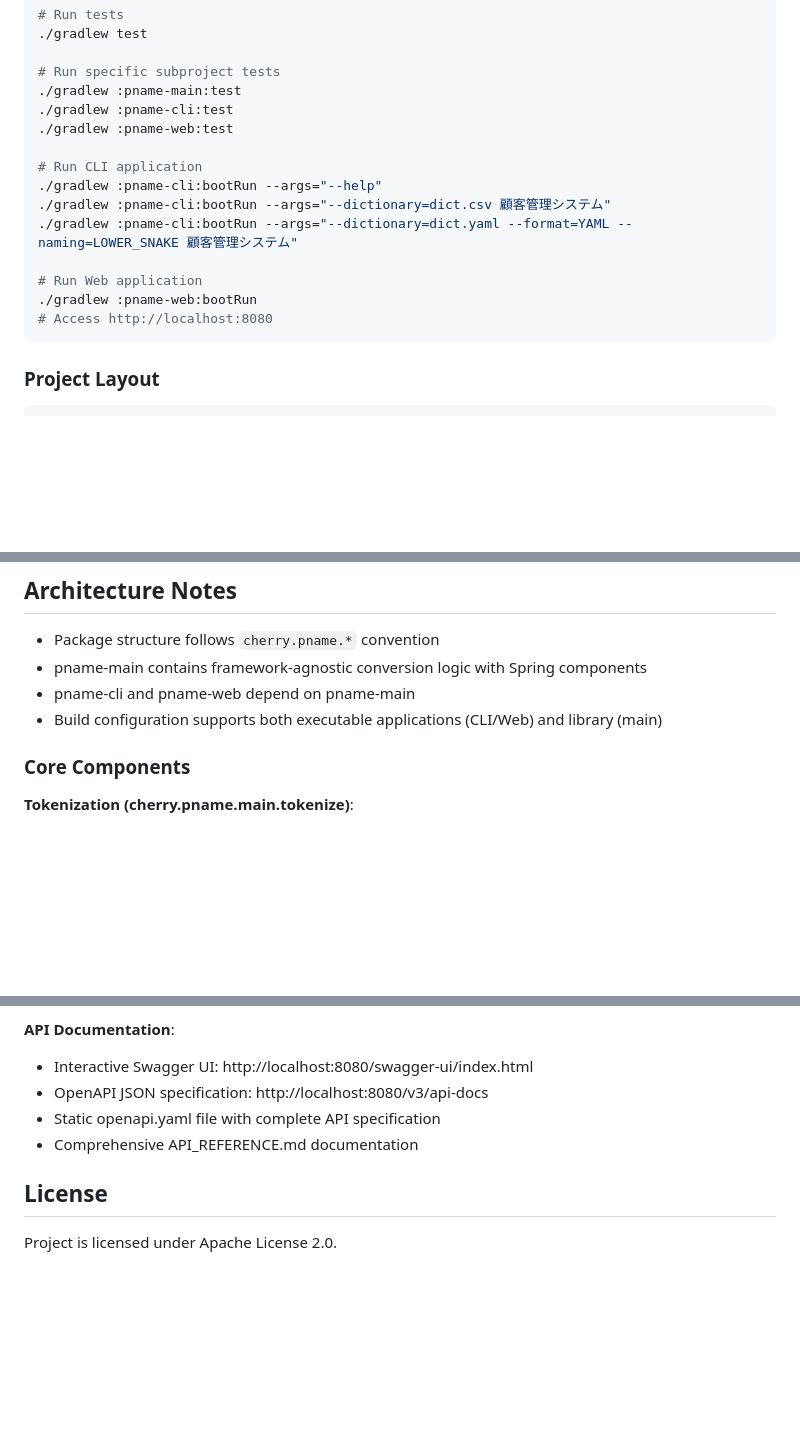
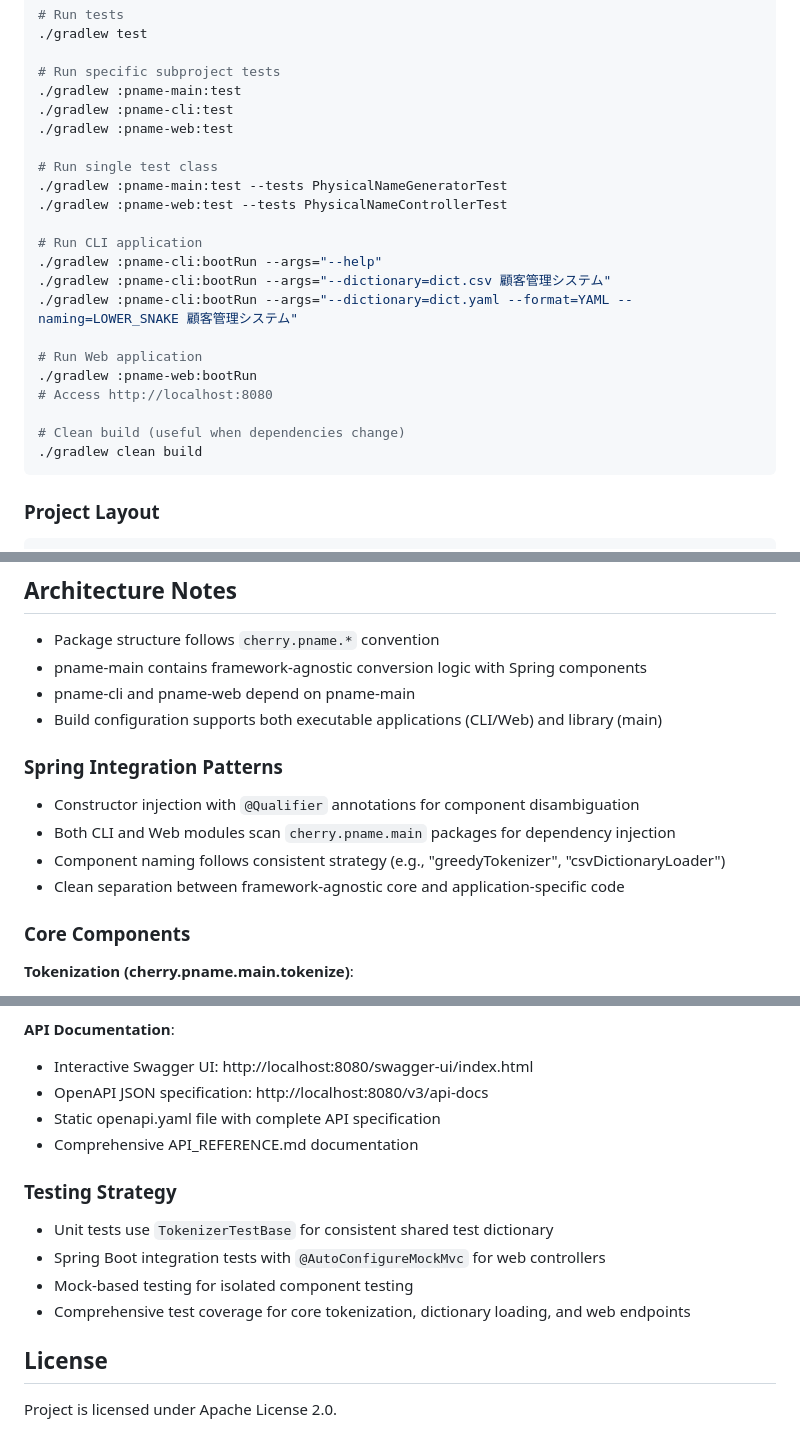
Before and after one commit to agwlvssainokuni/java-pname, a Markdown page: CLAUDE.md, 3 parts joined by grey strips. Rendered like a GitHub page; blank space fills up the shorter version.

Commit message:
CLAUDE.mdにテスト実行とSpring統合パターンの詳細説明を追加
🤖 Generated with [Claude Code](https://claude.ai/code)

Co-Authored-By: Claude <noreply@anthropic.com>

````diff
--- a/CLAUDE.md
+++ b/CLAUDE.md
@@ -34,6 +34,10 @@ Multi-module Gradle project with three subprojects:
 ./gradlew :pname-cli:test
 ./gradlew :pname-web:test
 
+# Run single test class
+./gradlew :pname-main:test --tests PhysicalNameGeneratorTest
+./gradlew :pname-web:test --tests PhysicalNameControllerTest
+
 # Run CLI application
 ./gradlew :pname-cli:bootRun --args="--help"
 ./gradlew :pname-cli:bootRun --args="--dictionary=dict.csv 顧客管理システム"
@@ -42,6 +46,9 @@ Multi-module Gradle project with three subprojects:
 # Run Web application
 ./gradlew :pname-web:bootRun
 # Access http://localhost:8080
+
+# Clean build (useful when dependencies change)
+./gradlew clean build
 ```
 
 ### Project Layout
@@ -83,6 +90,12 @@ java-pname/
 - pname-main contains framework-agnostic conversion logic with Spring components
 - pname-cli and pname-web depend on pname-main
 - Build configuration supports both executable applications (CLI/Web) and library (main)
+
+### Spring Integration Patterns
+- Constructor injection with `@Qualifier` annotations for component disambiguation
+- Both CLI and Web modules scan `cherry.pname.main` packages for dependency injection
+- Component naming follows consistent strategy (e.g., "greedyTokenizer", "csvDictionaryLoader")
+- Clean separation between framework-agnostic core and application-specific code
 
 ### Core Components
 
@@ -141,6 +154,12 @@ java-pname/
 - Static openapi.yaml file with complete API specification
 - Comprehensive API_REFERENCE.md documentation
 
+### Testing Strategy
+- Unit tests use `TokenizerTestBase` for consistent shared test dictionary
+- Spring Boot integration tests with `@AutoConfigureMockMvc` for web controllers
+- Mock-based testing for isolated component testing
+- Comprehensive test coverage for core tokenization, dictionary loading, and web endpoints
+
 ## License
 
 Project is licensed under Apache License 2.0.
````
